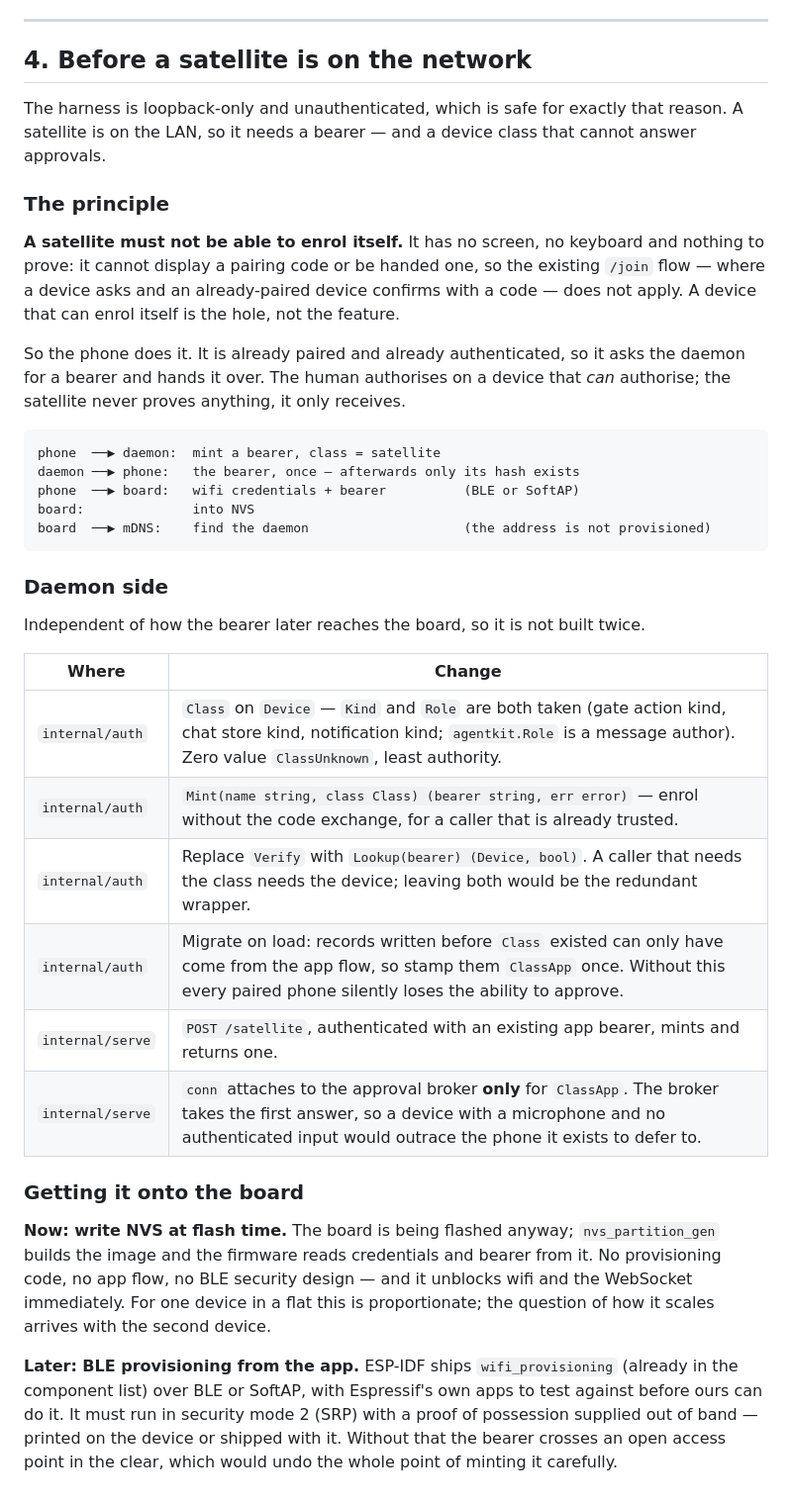
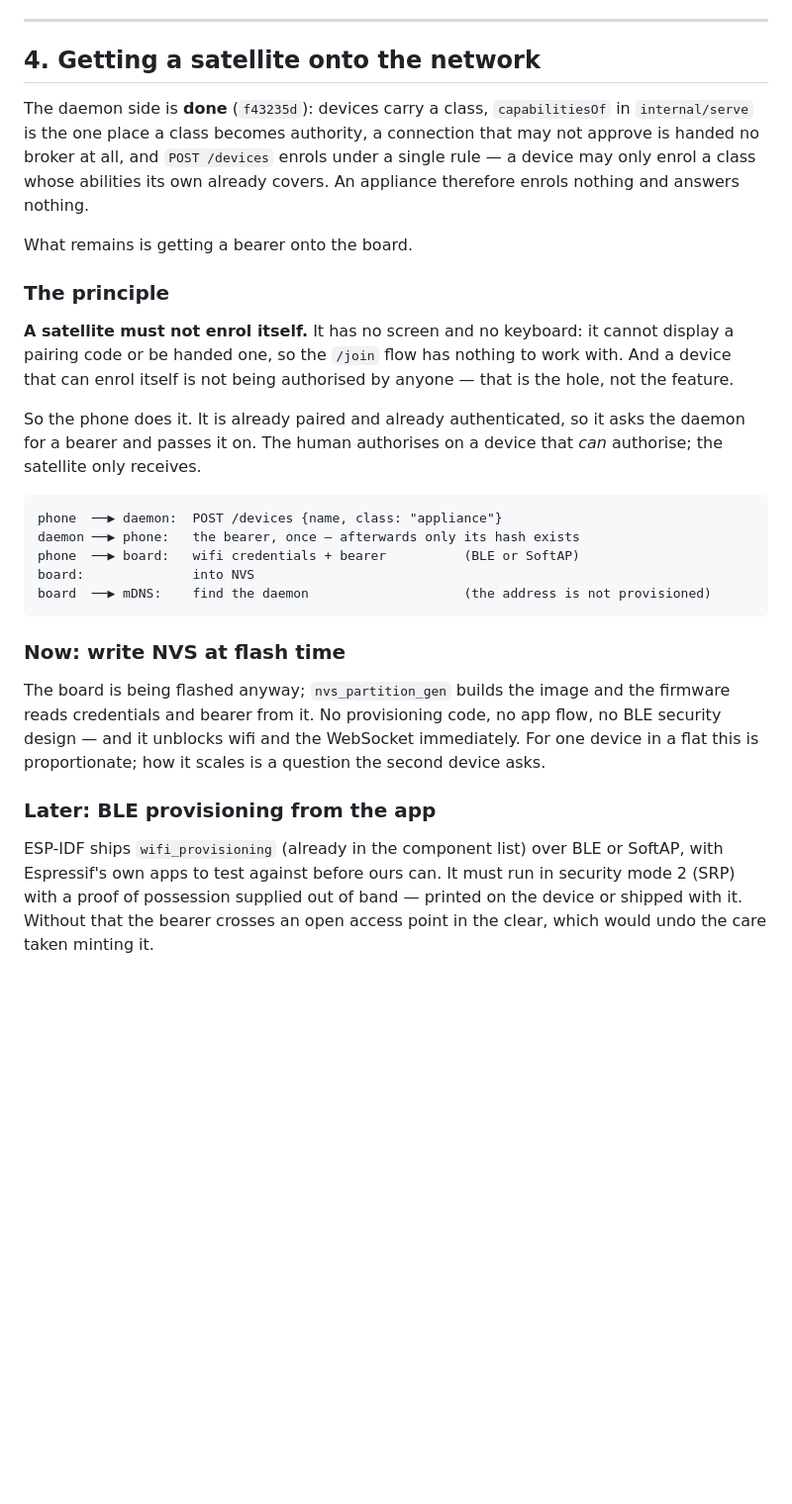
Before and after one commit to efuturetoday/nocturn, a Markdown page: VOICE.md, the part around the change. Shown at 99% size. GitHub-like rendering; blank space fills up the shorter version.

````diff
--- a/VOICE.md
+++ b/VOICE.md
@@ -74,52 +74,43 @@ so if AGC alone is enough, the multiplier is a liability rather than a help. Set
 
 ---
 
-## 4. Before a satellite is on the network
+## 4. Getting a satellite onto the network
 
-The harness is loopback-only and unauthenticated, which is safe for exactly that reason. A satellite
-is on the LAN, so it needs a bearer — and a device class that cannot answer approvals.
+The daemon side is **done** (`f43235d`): devices carry a class, `capabilitiesOf` in `internal/serve`
+is the one place a class becomes authority, a connection that may not approve is handed no broker at
+all, and `POST /devices` enrols under a single rule — a device may only enrol a class whose abilities
+its own already covers. An appliance therefore enrols nothing and answers nothing.
+
+What remains is getting a bearer onto the board.
 
 ### The principle
 
-**A satellite must not be able to enrol itself.** It has no screen, no keyboard and nothing to
-prove: it cannot display a pairing code or be handed one, so the existing `/join` flow — where a
-device asks and an already-paired device confirms with a code — does not apply. A device that can
-enrol itself is the hole, not the feature.
+**A satellite must not enrol itself.** It has no screen and no keyboard: it cannot display a pairing
+code or be handed one, so the `/join` flow has nothing to work with. And a device that can enrol
+itself is not being authorised by anyone — that is the hole, not the feature.
 
 So the phone does it. It is already paired and already authenticated, so it asks the daemon for a
-bearer and hands it over. The human authorises on a device that *can* authorise; the satellite never
-proves anything, it only receives.
+bearer and passes it on. The human authorises on a device that *can* authorise; the satellite only
+receives.
 
 ```
-phone  ──▶ daemon:  mint a bearer, class = satellite
+phone  ──▶ daemon:  POST /devices {name, class: "appliance"}
 daemon ──▶ phone:   the bearer, once — afterwards only its hash exists
 phone  ──▶ board:   wifi credentials + bearer          (BLE or SoftAP)
 board:              into NVS
 board  ──▶ mDNS:    find the daemon                    (the address is not provisioned)
 ```
 
-### Daemon side
+### Now: write NVS at flash time
 
-Independent of how the bearer later reaches the board, so it is not built twice.
+The board is being flashed anyway; `nvs_partition_gen` builds the image and the firmware reads
+credentials and bearer from it. No provisioning code, no app flow, no BLE security design — and it
+unblocks wifi and the WebSocket immediately. For one device in a flat this is proportionate; how it
+scales is a question the second device asks.
 
-| Where | Change |
-|---|---|
-| `internal/auth` | `Class` on `Device` — `Kind` and `Role` are both taken (gate action kind, chat store kind, notification kind; `agentkit.Role` is a message author). Zero value `ClassUnknown`, least authority. |
-| `internal/auth` | `Mint(name string, class Class) (bearer string, err error)` — enrol without the code exchange, for a caller that is already trusted. |
-| `internal/auth` | Replace `Verify` with `Lookup(bearer) (Device, bool)`. A caller that needs the class needs the device; leaving both would be the redundant wrapper. |
-| `internal/auth` | Migrate on load: records written before `Class` existed can only have come from the app flow, so stamp them `ClassApp` once. Without this every paired phone silently loses the ability to approve. |
-| `internal/serve` | `POST /satellite`, authenticated with an existing app bearer, mints and returns one. |
-| `internal/serve` | `conn` attaches to the approval broker **only** for `ClassApp`. The broker takes the first answer, so a device with a microphone and no authenticated input would outrace the phone it exists to defer to. |
+### Later: BLE provisioning from the app
 
-### Getting it onto the board
-
-**Now: write NVS at flash time.** The board is being flashed anyway; `nvs_partition_gen` builds the
-image and the firmware reads credentials and bearer from it. No provisioning code, no app flow, no
-BLE security design — and it unblocks wifi and the WebSocket immediately. For one device in a flat
-this is proportionate; the question of how it scales arrives with the second device.
-
-**Later: BLE provisioning from the app.** ESP-IDF ships `wifi_provisioning` (already in the
-component list) over BLE or SoftAP, with Espressif's own apps to test against before ours can do it.
-It must run in security mode 2 (SRP) with a proof of possession supplied out of band — printed on
-the device or shipped with it. Without that the bearer crosses an open access point in the clear,
-which would undo the whole point of minting it carefully.
+ESP-IDF ships `wifi_provisioning` (already in the component list) over BLE or SoftAP, with
+Espressif's own apps to test against before ours can. It must run in security mode 2 (SRP) with a
+proof of possession supplied out of band — printed on the device or shipped with it. Without that the
+bearer crosses an open access point in the clear, which would undo the care taken minting it.
````
Also changed, not shown: satellite/PLAN.md (added, +187 -0 lines).
